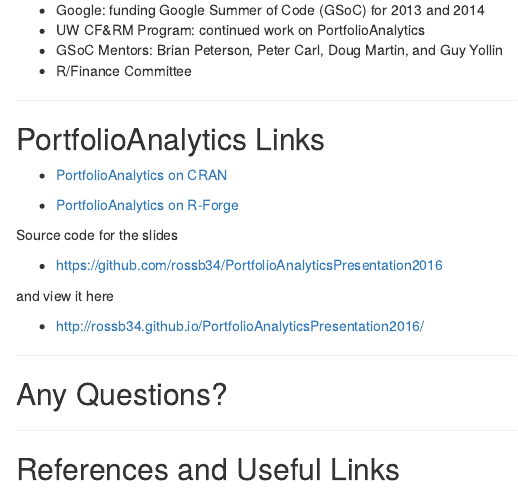
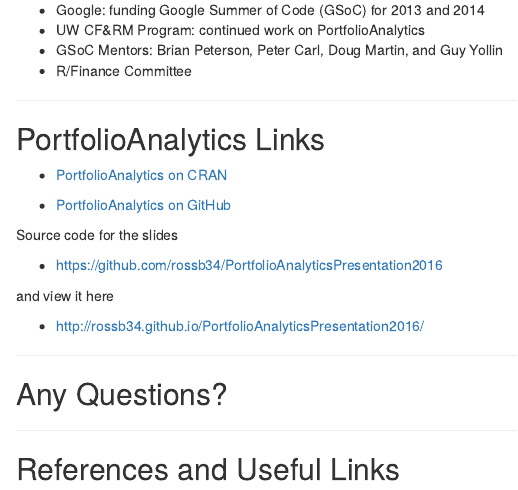
Before and after one commit to rossb34/PortfolioAnalyticsPresentation2016, an R Markdown document (presentation.Rmd): the page in a window 1100 px wide, from 9330 px down. Rendered offline with R 4.5, knitr and Pandoc, with nearby package versions; some code elsewhere in the file could not run offline.

Commit message:
replace R-Forge link with GitHub link for package repo

```diff
--- a/presentation.Rmd
+++ b/presentation.Rmd
@@ -841,7 +841,7 @@
 
 * [PortfolioAnalytics on CRAN](http://cran.at.r-project.org/web/packages/PortfolioAnalytics/index.html)
 
-* [PortfolioAnalytics on R-Forge](https://r-forge.r-project.org/projects/returnanalytics/)
+* [PortfolioAnalytics on GitHub](https://github.com/braverock/PortfolioAnalytics)
 
 Source code for the slides
 
```
